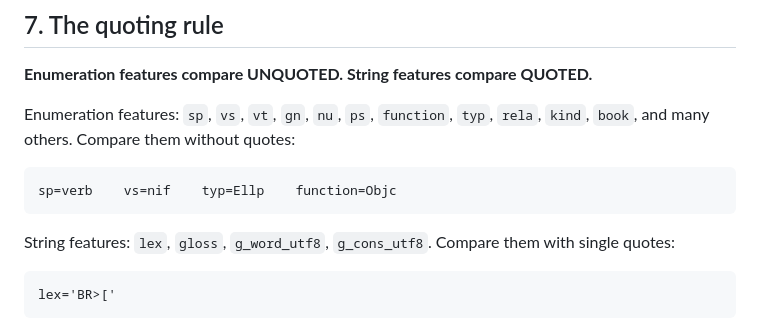
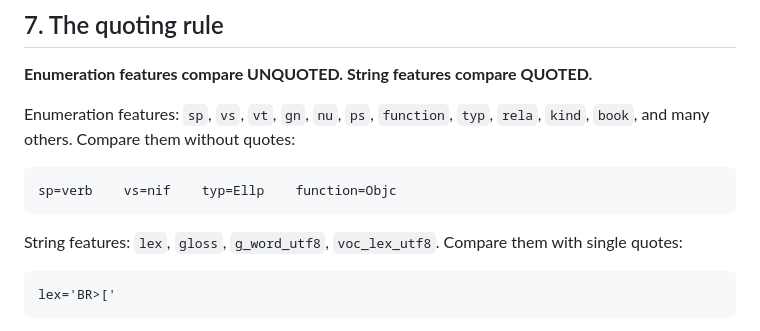
Before and after one commit to Jossifresben/shebanq-mcp, a Markdown page: src/shebanq_mcp/mql_primer.md, the part around the change. Drawn GitHub-style.

Commit message:
fix(primer): voc_lex_utf8 is the catalogue string feature (g_cons_utf8 not in BHSA catalogue)
Co-Authored-By: Claude Opus 4.8 <noreply@anthropic.com>

````diff
--- a/src/shebanq_mcp/mql_primer.md
+++ b/src/shebanq_mcp/mql_primer.md
@@ -169,7 +169,7 @@ Enumeration features: `sp`, `vs`, `vt`, `gn`, `nu`, `ps`, `function`, `typ`,
 sp=verb    vs=nif    typ=Ellp    function=Objc
 ```
 
-String features: `lex`, `gloss`, `g_word_utf8`, `g_cons_utf8`. Compare them with
+String features: `lex`, `gloss`, `g_word_utf8`, `voc_lex_utf8`. Compare them with
 single quotes:
 
 ```
````
